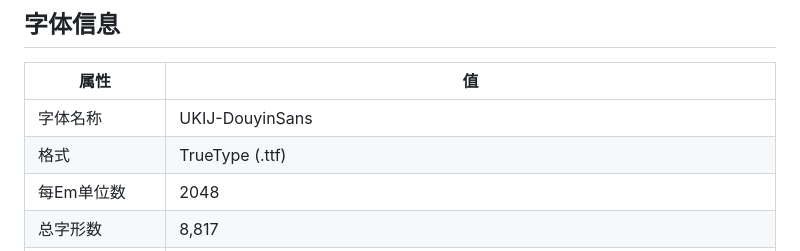
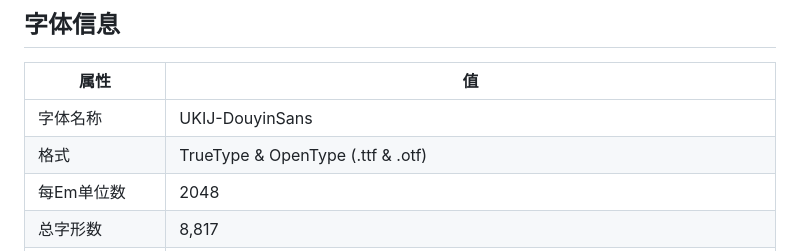
Before and after one commit to River5201314/uyghur-font, a Markdown page: README.md, the part around the change. GitHub-like rendering.

Commit message:
Update font format information in README

```diff
--- a/README.md
+++ b/README.md
@@ -11,7 +11,7 @@
 | 属性 | 值 |
 |---|---|
 | 字体名称 | UKIJ-DouyinSans |
-| 格式 | TrueType (.ttf) |
+| 格式 | TrueType & OpenType (.ttf & .otf) |
 | 每Em单位数 | 2048 |
 | 总字形数 | 8,817 |
 | Unicode 字符数 | 8,411 |
```
